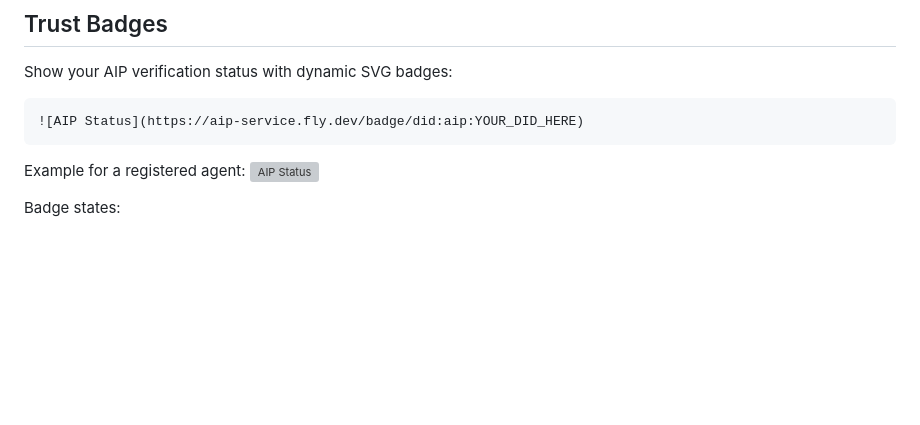
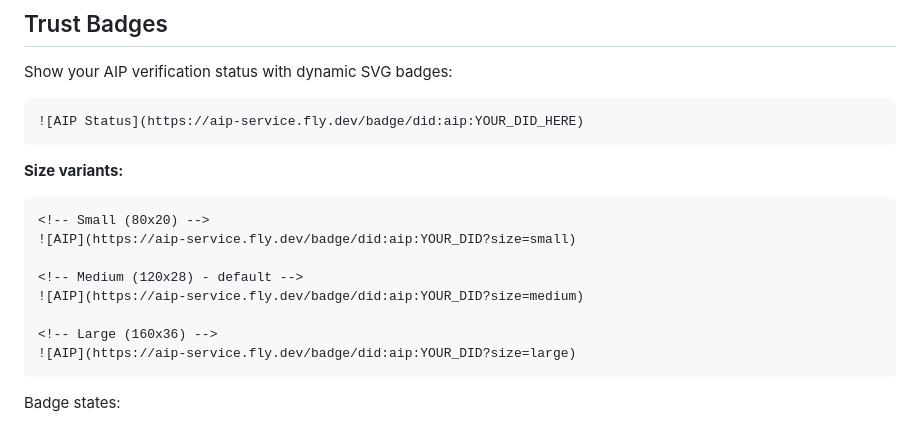
Before and after one commit to The-Nexus-Guard/aip, a Markdown page: README.md, the part around the change. GitHub-like rendering; blank space fills up the shorter version; grey boxes are pictures that could not be loaded.

Commit message:
Document badge size variants in README
Co-Authored-By: Claude Opus 4.5 <noreply@anthropic.com>

````diff
--- a/README.md
+++ b/README.md
@@ -169,8 +169,17 @@ Show your AIP verification status with dynamic SVG badges:
 ![AIP Status](https://aip-service.fly.dev/badge/did:aip:YOUR_DID_HERE)
 ```
 
-Example for a registered agent:
-![AIP Status](https://aip-service.fly.dev/badge/did:aip:c1965a89866ecbfaad49803e6ced70fb)
+**Size variants:**
+```markdown
+<!-- Small (80x20) -->
+![AIP](https://aip-service.fly.dev/badge/did:aip:YOUR_DID?size=small)
+
+<!-- Medium (120x28) - default -->
+![AIP](https://aip-service.fly.dev/badge/did:aip:YOUR_DID?size=medium)
+
+<!-- Large (160x36) -->
+![AIP](https://aip-service.fly.dev/badge/did:aip:YOUR_DID?size=large)
+```
 
 Badge states:
 - **Gray "Not Found"** - DID not registered
````
